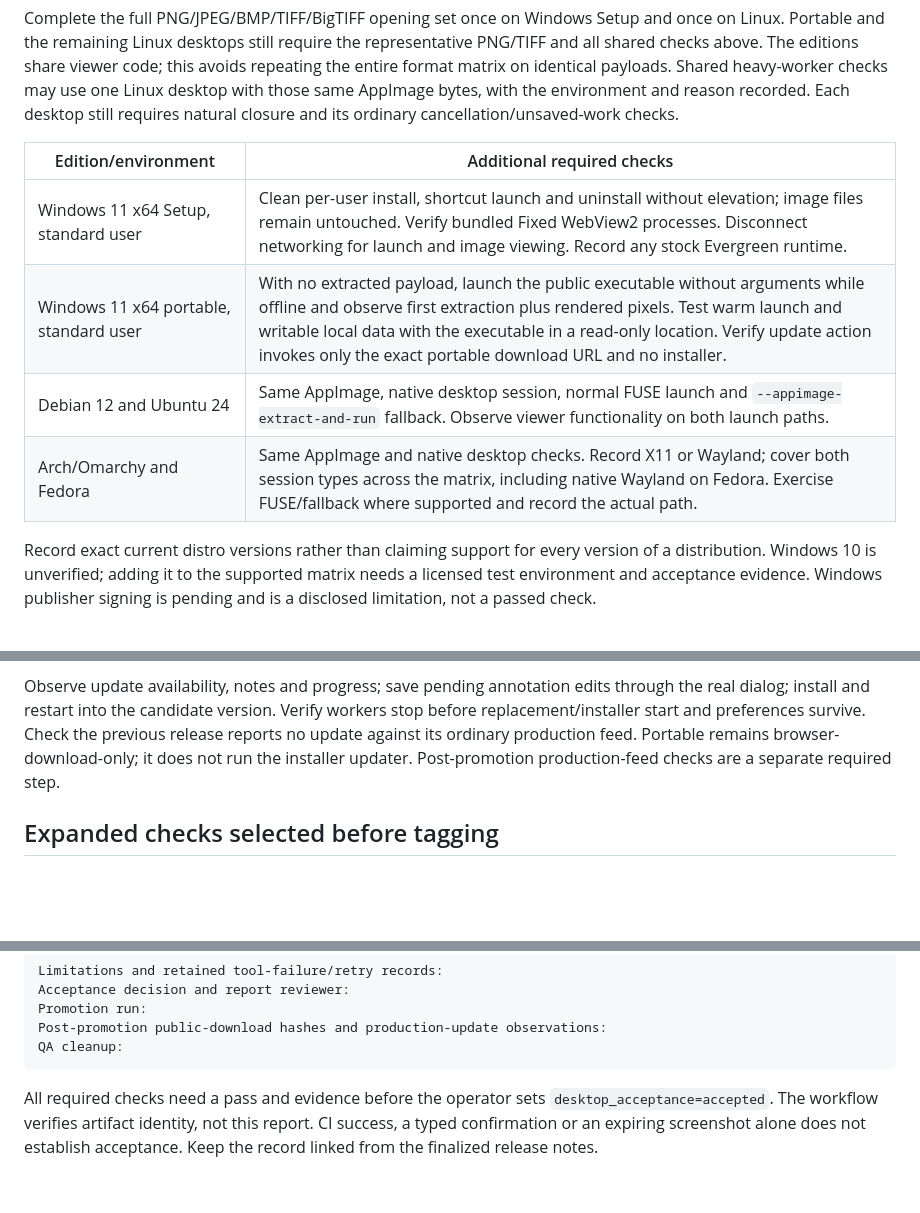
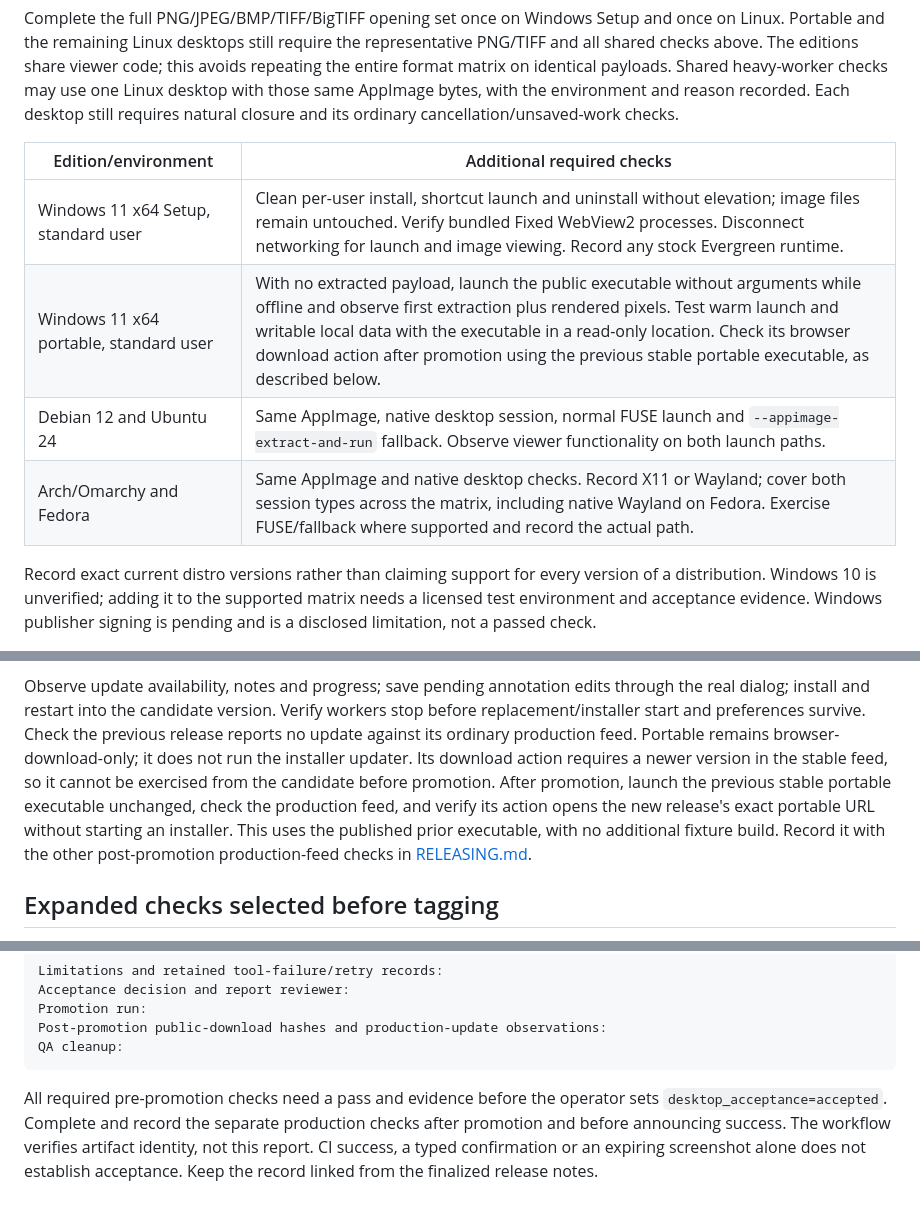
Before and after one commit to neuroqp/neuroqp-aperture, a Markdown page: scripts/release/RELEASE-ACCEPTANCE.md, 3 parts joined by grey strips. GitHub-like rendering; blank space fills up the shorter version.

Commit message:
docs: check portable update downloads after promotion

````diff
--- a/scripts/release/RELEASE-ACCEPTANCE.md
+++ b/scripts/release/RELEASE-ACCEPTANCE.md
@@ -47,12 +47,12 @@ Shared heavy-worker checks may use one Linux desktop with those same AppImage
 bytes, with the environment and reason recorded. Each desktop still requires
 natural closure and its ordinary cancellation/unsaved-work checks.
 
-| Edition/environment                    | Additional required checks                                                                                                                                                                                                                                                                                           |
-| -------------------------------------- | -------------------------------------------------------------------------------------------------------------------------------------------------------------------------------------------------------------------------------------------------------------------------------------------------------------------- |
-| Windows 11 x64 Setup, standard user    | Clean per-user install, shortcut launch and uninstall without elevation; image files remain untouched. Verify bundled Fixed WebView2 processes. Disconnect networking for launch and image viewing. Record any stock Evergreen runtime.                                                                              |
-| Windows 11 x64 portable, standard user | With no extracted payload, launch the public executable without arguments while offline and observe first extraction plus rendered pixels. Test warm launch and writable local data with the executable in a read-only location. Verify update action invokes only the exact portable download URL and no installer. |
-| Debian 12 and Ubuntu 24                | Same AppImage, native desktop session, normal FUSE launch and `--appimage-extract-and-run` fallback. Observe viewer functionality on both launch paths.                                                                                                                                                              |
-| Arch/Omarchy and Fedora                | Same AppImage and native desktop checks. Record X11 or Wayland; cover both session types across the matrix, including native Wayland on Fedora. Exercise FUSE/fallback where supported and record the actual path.                                                                                                   |
+| Edition/environment                    | Additional required checks                                                                                                                                                                                                                                                                                                                            |
+| -------------------------------------- | ----------------------------------------------------------------------------------------------------------------------------------------------------------------------------------------------------------------------------------------------------------------------------------------------------------------------------------------------------- |
+| Windows 11 x64 Setup, standard user    | Clean per-user install, shortcut launch and uninstall without elevation; image files remain untouched. Verify bundled Fixed WebView2 processes. Disconnect networking for launch and image viewing. Record any stock Evergreen runtime.                                                                                                               |
+| Windows 11 x64 portable, standard user | With no extracted payload, launch the public executable without arguments while offline and observe first extraction plus rendered pixels. Test warm launch and writable local data with the executable in a read-only location. Check its browser download action after promotion using the previous stable portable executable, as described below. |
+| Debian 12 and Ubuntu 24                | Same AppImage, native desktop session, normal FUSE launch and `--appimage-extract-and-run` fallback. Observe viewer functionality on both launch paths.                                                                                                                                                                                               |
+| Arch/Omarchy and Fedora                | Same AppImage and native desktop checks. Record X11 or Wayland; cover both session types across the matrix, including native Wayland on Fedora. Exercise FUSE/fallback where supported and record the actual path.                                                                                                                                    |
 
 Record exact current distro versions rather than claiming support for every
 version of a distribution. Windows 10 is unverified; adding it to the supported
@@ -87,7 +87,13 @@ through the real dialog; install and restart into the candidate version. Verify
 workers stop before replacement/installer start and preferences survive. Check
 the previous release reports no update against its ordinary production feed.
 Portable remains browser-download-only; it does not run the installer updater.
-Post-promotion production-feed checks are a separate required step.
+Its download action requires a newer version in the stable feed, so it cannot be
+exercised from the candidate before promotion. After promotion, launch the
+previous stable portable executable unchanged, check the production feed, and
+verify its action opens the new release's exact portable URL without starting
+an installer. This uses the published prior executable, with no additional
+fixture build. Record it with the other post-promotion production-feed checks
+in [RELEASING.md](../../RELEASING.md#5-verify-production-and-announce).
 
 ## Expanded checks selected before tagging
 
@@ -146,7 +152,8 @@ Post-promotion public-download hashes and production-update observations:
 QA cleanup:
 ```
 
-All required checks need a pass and evidence before the operator sets
-`desktop_acceptance=accepted`. The workflow verifies artifact identity, not this
-report. CI success, a typed confirmation or an expiring screenshot alone does not
-establish acceptance. Keep the record linked from the finalized release notes.
+All required pre-promotion checks need a pass and evidence before the operator
+sets `desktop_acceptance=accepted`. Complete and record the separate production
+checks after promotion and before announcing success. The workflow verifies
+artifact identity, not this report. CI success, a typed confirmation or an expiring
+screenshot alone does not establish acceptance. Keep the record linked from the finalized release notes.
````
Also changed, not shown: RELEASING.md (+8 -3 lines).
